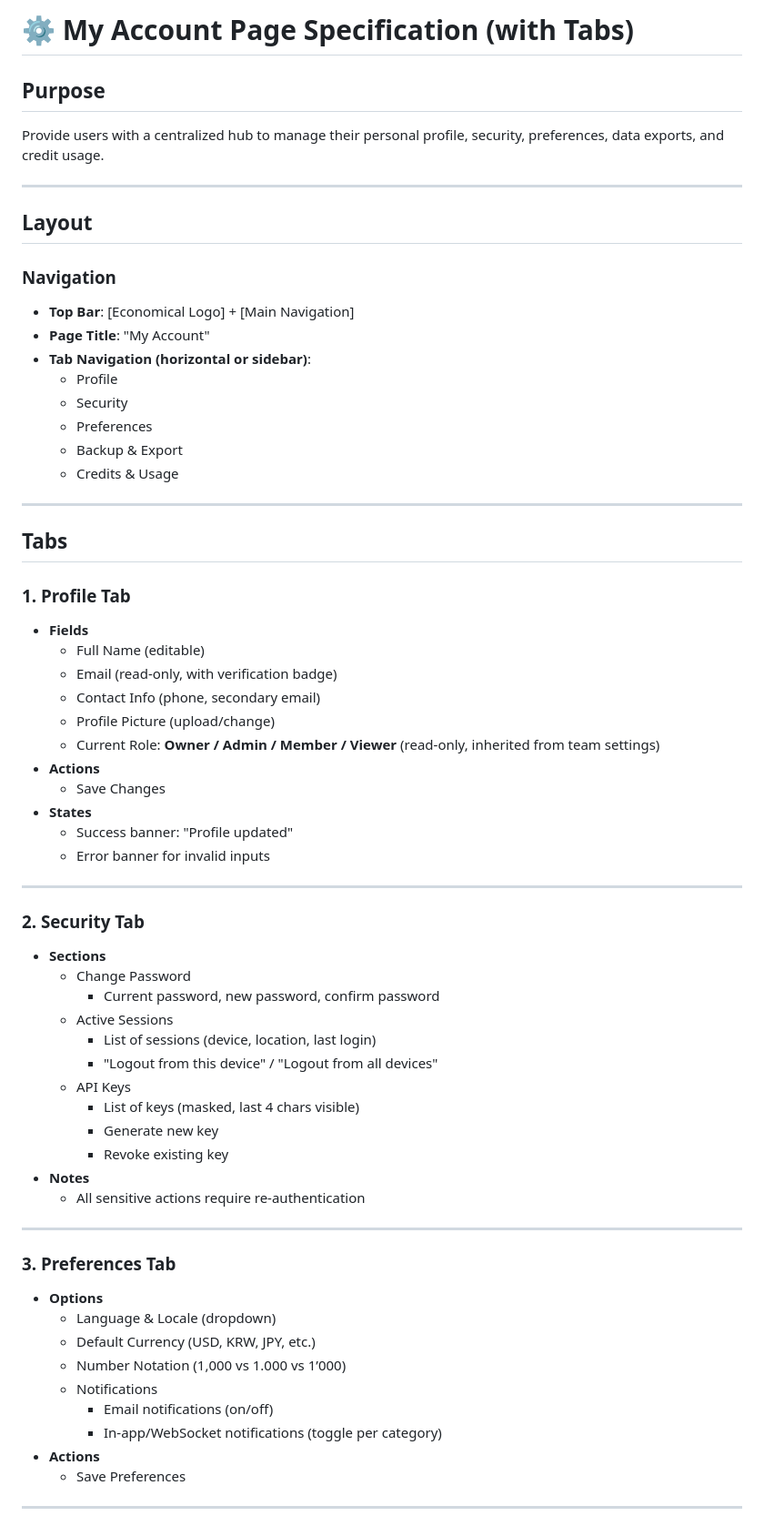
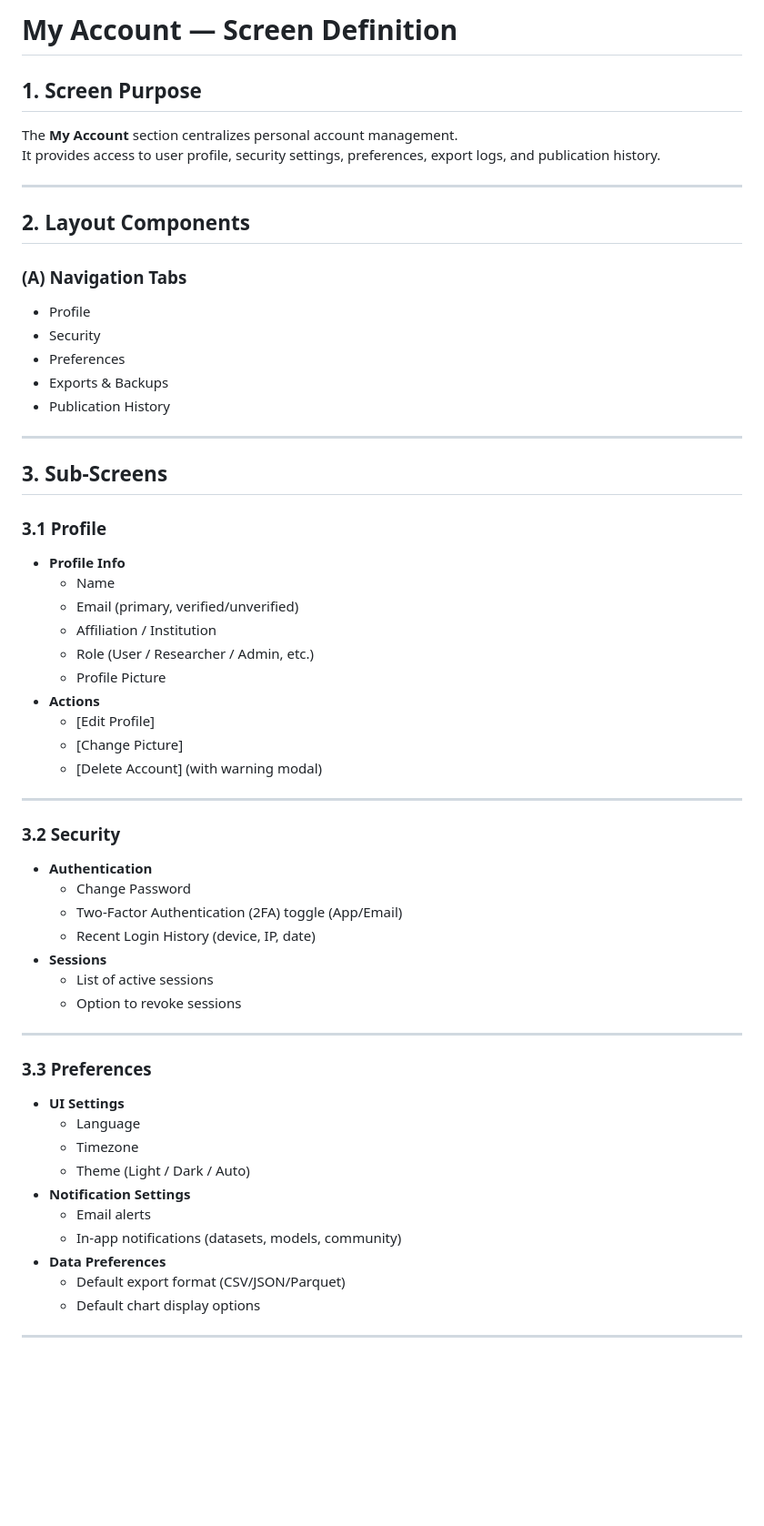
Before and after one commit to flyingtext/economical, a Markdown page: docs/specification/my_account.md, the part around one of its changes. Shown at 91% size. Drawn GitHub-style; blank space fills up the shorter version.

```diff
--- a/docs/specification/my_account.md
+++ b/docs/specification/my_account.md
@@ -1,67 +1,60 @@
-# ⚙️ My Account Page Specification (with Tabs)
+# My Account — Screen Definition
 
-## Purpose
-Provide users with a centralized hub to manage their personal profile, security, preferences, data exports, and credit usage.
+## 1. Screen Purpose
+The **My Account** section centralizes personal account management.
+It provides access to user profile, security settings, preferences, export logs, and publication history.
 
 ---
 
-## Layout
+## 2. Layout Components
 
-### Navigation
-- **Top Bar**: [Economical Logo] + [Main Navigation]
-- **Page Title**: "My Account"
-- **Tab Navigation (horizontal or sidebar)**:
-  - Profile
-  - Security
-  - Preferences
-  - Backup & Export
-  - Credits & Usage
+### (A) Navigation Tabs
+- Profile
+- Security
+- Preferences
+- Exports & Backups
+- Publication History
 
 ---
 
-## Tabs
+## 3. Sub-Screens
 
-### 1. Profile Tab
-- **Fields**
-  - Full Name (editable)
-  - Email (read-only, with verification badge)
-  - Contact Info (phone, secondary email)
-  - Profile Picture (upload/change)
-  - Current Role: **Owner / Admin / Member / Viewer** (read-only, inherited from team settings)
+### 3.1 Profile
+- **Profile Info**
+  - Name
+  - Email (primary, verified/unverified)
+  - Affiliation / Institution
+  - Role (User / Researcher / Admin, etc.)
+  - Profile Picture
 - **Actions**
-  - Save Changes
-- **States**
-  - Success banner: "Profile updated"
-  - Error banner for invalid inputs
+  - [Edit Profile]
+  - [Change Picture]
+  - [Delete Account] (with warning modal)
 
 ---
 
-### 2. Security Tab
-- **Sections**
+### 3.2 Security
+- **Authentication**
   - Change Password
-    - Current password, new password, confirm password
-  - Active Sessions
-    - List of sessions (device, location, last login)
-    - "Logout from this device" / "Logout from all devices"
-  - API Keys
-    - List of keys (masked, last 4 chars visible)
-    - Generate new key
-    - Revoke existing key
-- **Notes**
-  - All sensitive actions require re-authentication
+  - Two-Factor Authentication (2FA) toggle (App/Email)
+  - Recent Login History (device, IP, date)
+- **Sessions**
+  - List of active sessions
+  - Option to revoke sessions
 
 ---
 
-### 3. Preferences Tab
-- **Options**
-  - Language & Locale (dropdown)
-  - Default Currency (USD, KRW, JPY, etc.)
-  - Number Notation (1,000 vs 1.000 vs 1’000)
-  - Notifications
-    - Email notifications (on/off)
-    - In-app/WebSocket notifications (toggle per category)
-- **Actions**
-  - Save Preferences
+### 3.3 Preferences
+- **UI Settings**
+  - Language
+  - Timezone
+  - Theme (Light / Dark / Auto)
+- **Notification Settings**
+  - Email alerts
+  - In-app notifications (datasets, models, community)
+- **Data Preferences**
+  - Default export format (CSV/JSON/Parquet)
+  - Default chart display options
 
 ---
 
```
Also changed, not shown: other parts of docs/specification/my_account.md (+49 -52 lines).
